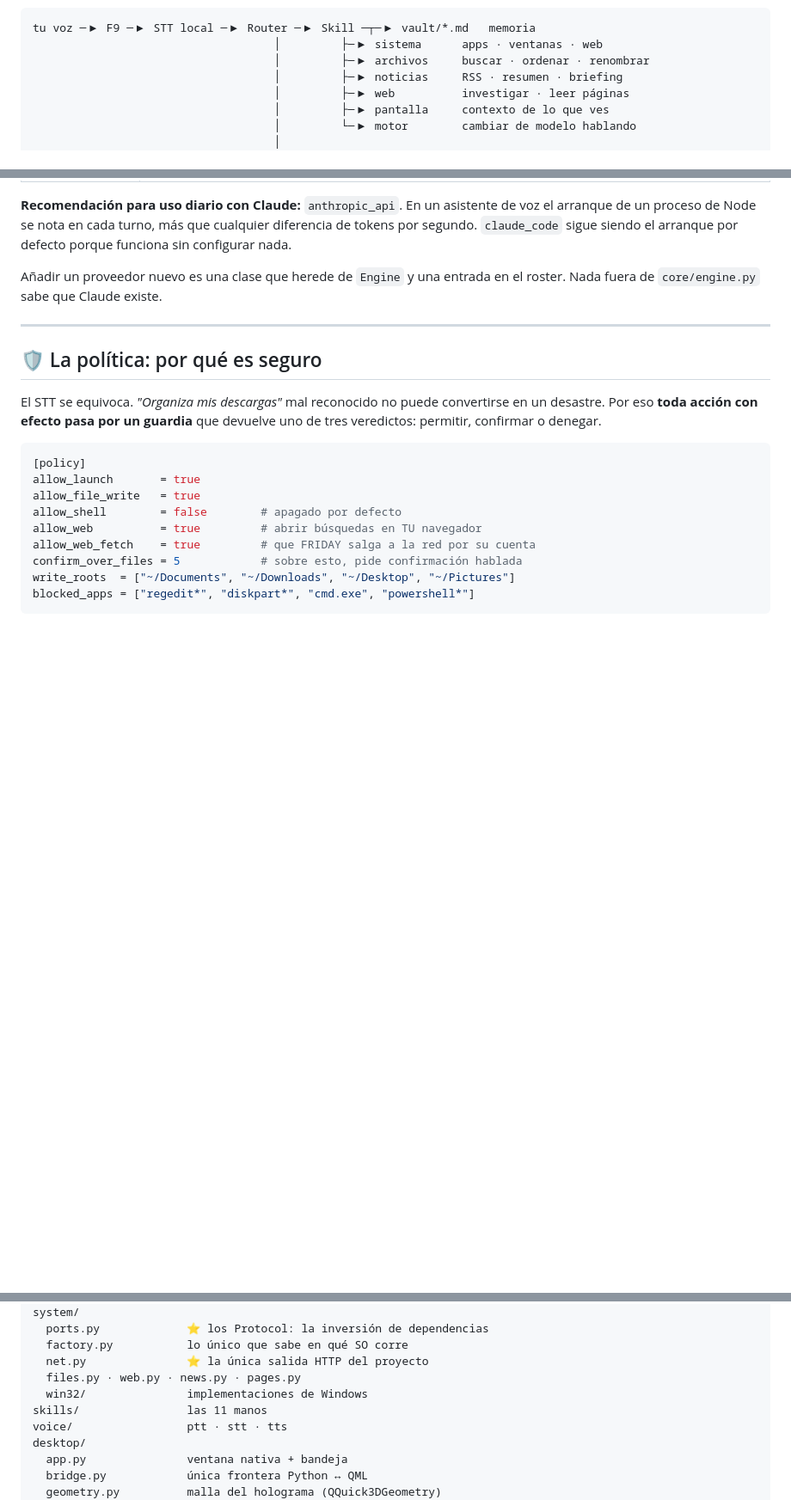
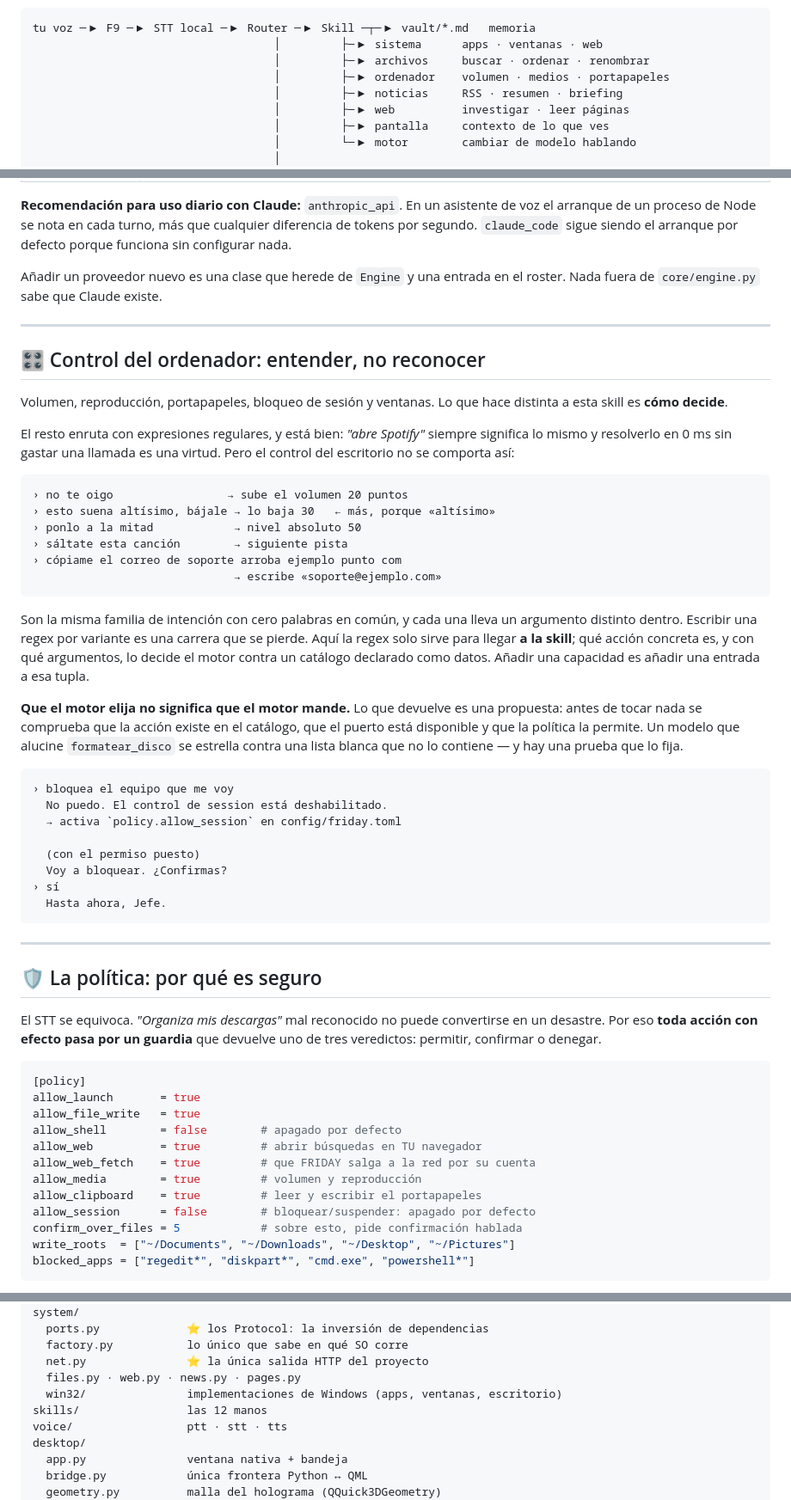
Before and after one commit to andreyhnzzz/Female-Replacement-Intelligent-Digital-Assistant-Youth, a Markdown page: README.md, 3 parts joined by grey strips. Shown at 86% size. Drawn GitHub-style; blank space fills up the shorter version.

Commit message:
docs: control del ordenador y la trampa de COM en el TTS
Documenta por que la skill `ordenador` decide con el motor y no con
regex, donde esta el limite (el motor propone, el catalogo y la politica
disponen), y anota en las trampas conocidas el fallo de afinidad de
apartamento de SAPI5 que dejaba a FRIDAY muda.

````diff
--- a/README.md
+++ b/README.md
@@ -27,6 +27,7 @@ lee las noticias, investiga en internet y recuerda.
 tu voz ─▶ F9 ─▶ STT local ─▶ Router ─▶ Skill ─┬─▶ vault/*.md   memoria
                                     │         ├─▶ sistema      apps · ventanas · web
                                     │         ├─▶ archivos     buscar · ordenar · renombrar
+                                    │         ├─▶ ordenador    volumen · medios · portapapeles
                                     │         ├─▶ noticias     RSS · resumen · briefing
                                     │         ├─▶ web          investigar · leer páginas
                                     │         ├─▶ pantalla     contexto de lo que ves
@@ -210,6 +213,49 @@ el roster. Nada fuera de `core/engine.py` sabe que Claude existe.
 
 ---
 
+## 🎛️ Control del ordenador: entender, no reconocer
+
+Volumen, reproducción, portapapeles, bloqueo de sesión y ventanas. Lo que hace
+distinta a esta skill es **cómo decide**.
+
+El resto enruta con expresiones regulares, y está bien: *"abre Spotify"*
+siempre significa lo mismo y resolverlo en 0 ms sin gastar una llamada es una
+virtud. Pero el control del escritorio no se comporta así:
+
+```
+› no te oigo                 → sube el volumen 20 puntos
+› esto suena altísimo, bájale → lo baja 30   ← más, porque «altísimo»
+› ponlo a la mitad            → nivel absoluto 50
+› sáltate esta canción        → siguiente pista
+› cópiame el correo de soporte arroba ejemplo punto com
+                              → escribe «soporte@ejemplo.com»
+```
+
+Son la misma familia de intención con cero palabras en común, y cada una lleva
+un argumento distinto dentro. Escribir una regex por variante es una carrera
+que se pierde. Aquí la regex solo sirve para llegar **a la skill**; qué acción
+concreta es, y con qué argumentos, lo decide el motor contra un catálogo
+declarado como datos. Añadir una capacidad es añadir una entrada a esa tupla.
+
+**Que el motor elija no significa que el motor mande.** Lo que devuelve es una
+propuesta: antes de tocar nada se comprueba que la acción existe en el
+catálogo, que el puerto está disponible y que la política la permite. Un
+modelo que alucine `formatear_disco` se estrella contra una lista blanca que
+no lo contiene — y hay una prueba que lo fija.
+
+```
+› bloquea el equipo que me voy
+  No puedo. El control de session está deshabilitado.
+  → activa `policy.allow_session` en config/friday.toml
+
+  (con el permiso puesto)
+  Voy a bloquear. ¿Confirmas?
+› sí
+  Hasta ahora, Jefe.
+```
+
+---
+
 ## 🛡️ La política: por qué es seguro
 
 El STT se equivoca. *"Organiza mis descargas"* mal reconocido no puede
@@ -223,6 +269,9 @@ allow_file_write   = true
 allow_shell        = false        # apagado por defecto
 allow_web          = true         # abrir búsquedas en TU navegador
 allow_web_fetch    = true         # que FRIDAY salga a la red por su cuenta
+allow_media        = true         # volumen y reproducción
+allow_clipboard    = true         # leer y escribir el portapapeles
+allow_session      = false        # bloquear/suspender: apagado por defecto
 confirm_over_files = 5            # sobre esto, pide confirmación hablada
 write_roots  = ["~/Documents", "~/Downloads", "~/Desktop", "~/Pictures"]
 blocked_apps = ["regedit*", "diskpart*", "cmd.exe", "powershell*"]
@@ -353,8 +402,8 @@ system/
   factory.py           lo único que sabe en qué SO corre
   net.py               ⭐ la única salida HTTP del proyecto
   files.py · web.py · news.py · pages.py
-  win32/               implementaciones de Windows
-skills/                las 11 manos
+  win32/               implementaciones de Windows (apps, ventanas, escritorio)
+skills/                las 12 manos
 voice/                 ptt · stt · tts
 desktop/
   app.py               ventana nativa + bandeja
````
Also changed, not shown: other parts of README.md (+3 -1 lines), CLAUDE.md (+25 -0 lines).
